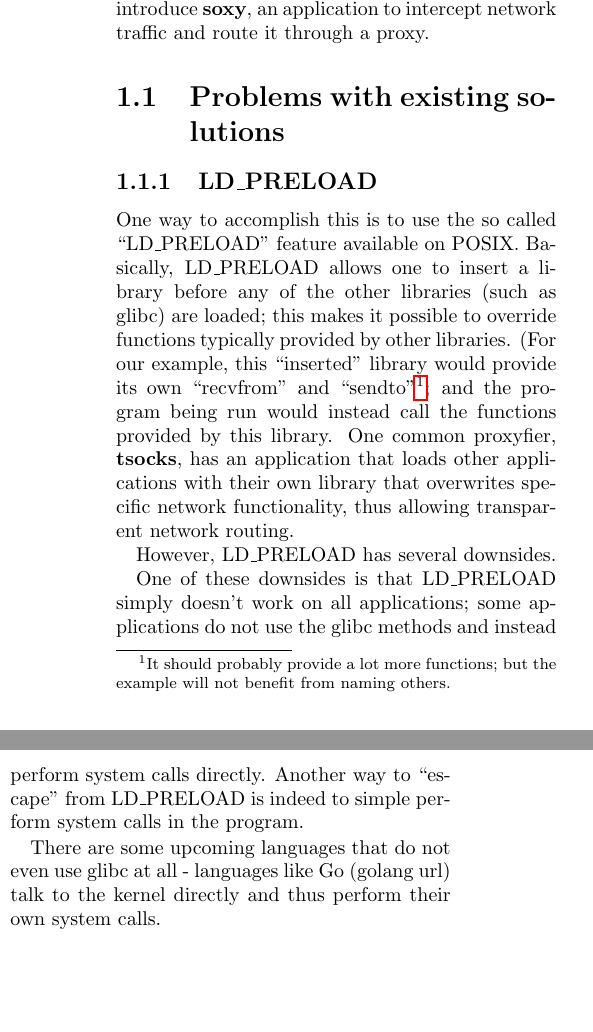
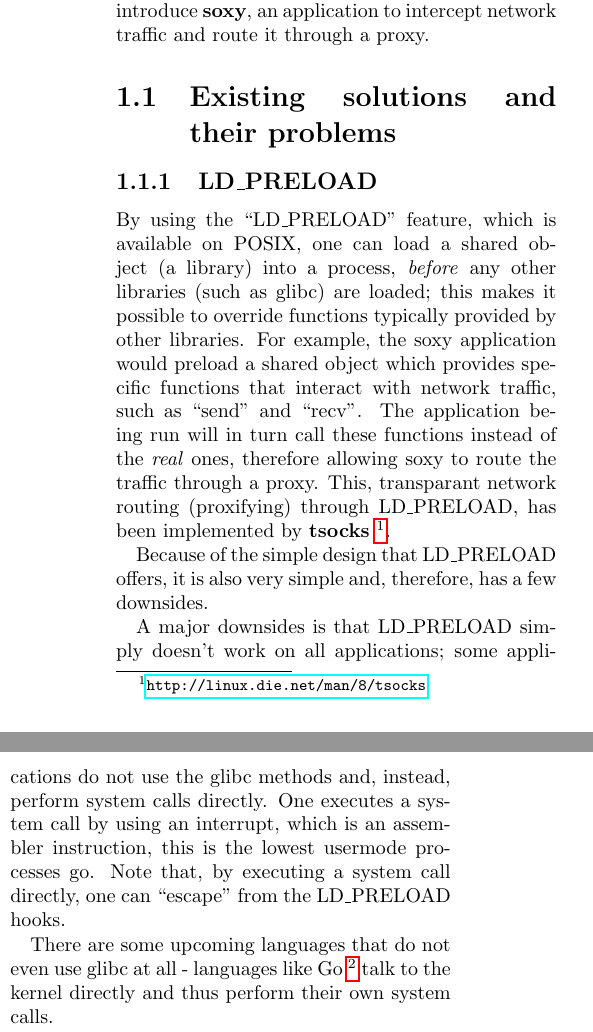
Before and after one commit to MerlijnWajer/tracy, a LaTeX document (report/report.tex): two parts of the columns of page 4 of 11, joined at a grey line, cut so that both start at the same text, the shorter picture padded with empty space. Compiled offline with pdfLaTeX.

Commit message:
rewritten ld-preload solution subsection

```diff
--- a/report/report.tex
+++ b/report/report.tex
@@ -43,32 +43,34 @@ In order to demonstrate this functionality (intercepting and, possibly,
 modifying system calls) we introduce \textbf{soxy}, an application to
 intercept network traffic and route it through a proxy.
 
-\section{Problems with existing solutions}
+\section{Existing solutions and their problems}
 
 \subsection{LD\_PRELOAD}
 
-One way to accomplish this is to use the so called ``LD\_PRELOAD'' feature
-available on POSIX. Basically, LD\_PRELOAD allows one to insert a library before
-any of the other libraries (such as glibc) are loaded; this makes it possible to
-override functions typically provided by other libraries. (For our example, this
-``inserted'' library would provide its own ``recvfrom'' and
-``sendto''\footnote{It should probably provide a lot more functions; but
-the example will not benefit from naming others.}; and the program being run
-would instead call the functions provided by this library. One common proxyfier,
-\textbf{tsocks}, has an application that loads other applications with their own
-library that overwrites specific network functionality, thus allowing
-transparent network routing.
+By using the ``LD\_PRELOAD'' feature, which is available on POSIX, one can
+load a shared object (a library) into a process, \textit{before} any other
+libraries (such as glibc) are loaded; this makes it possible to override
+functions typically provided by other libraries. For example, the soxy
+application would preload a shared object which provides specific functions
+that interact with network traffic, such as ``send'' and ``recv''. The
+application being run will in turn call these functions instead of the
+\textit{real} ones, therefore allowing soxy to route the traffic through a
+proxy. This, transparant network routing (proxifying) through LD\_PRELOAD,
+has been implemented by \textbf{tsocks}
+\footnote{\url{http://linux.die.net/man/8/tsocks}}.
 
-However, LD\_PRELOAD has several downsides.
+Because of the simple design that LD\_PRELOAD offers, it is also very simple
+and, therefore, has a few downsides.
 
-One of these downsides is that LD\_PRELOAD simply doesn't work on all
-applications; some applications do not use the glibc methods and instead perform
-system calls directly. Another way to ``escape'' from LD\_PRELOAD is indeed to
-simple perform system calls in the program.
+A major downsides is that LD\_PRELOAD simply doesn't work on all applications;
+some applications do not use the glibc methods and, instead, perform system
+calls directly. One executes a system call by using an interrupt, which is an
+assembler instruction, this is the lowest usermode processes go. Note that, by
+executing a system call directly, one can ``escape'' from the LD\_PRELOAD hooks.
 
 There are some upcoming languages that do not even use glibc at all - languages
-like Go (golang url) talk to the kernel directly and thus perform their own
-system calls.
+like Go \footnote{\url{http://golang.org/}} talk to the kernel directly and
+thus perform their own system calls.
 
 LD\_PRELOAD is not a viable solution if one wants to transparently capture all
 (specific) actions of a process, independent on what kind of userspace libraries
```
